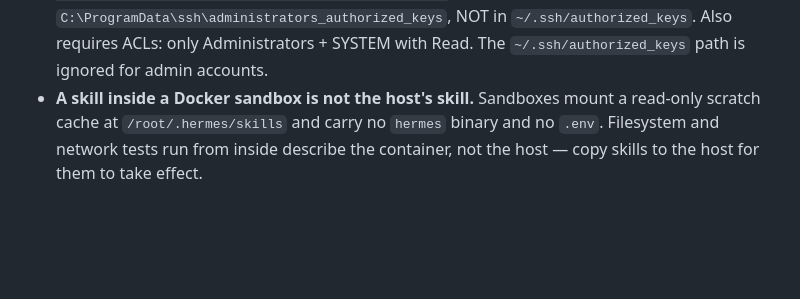
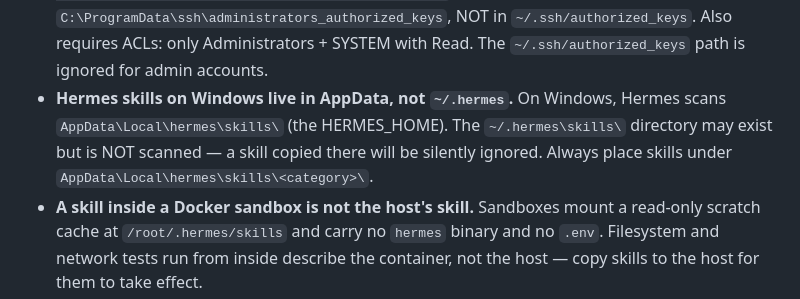
Before and after one commit to youneselfakir0/homelab-twisterlab, a Markdown page: skills/hermes-peer-a2a/SKILL.md, the part around the change. GitHub-like rendering; blank space fills up the shorter version.

Commit message:
skills: ajouter pitfalls Windows OpenSSH + placement skills AppData

```diff
--- a/skills/hermes-peer-a2a/SKILL.md
+++ b/skills/hermes-peer-a2a/SKILL.md
@@ -102,6 +102,10 @@ rebuttal, handle the counter-rebuttal), see the `agent-claim-verification` skill
   `C:\ProgramData\ssh\administrators_authorized_keys`, NOT in
   `~/.ssh/authorized_keys`. Also requires ACLs: only Administrators + SYSTEM with
   Read. The `~/.ssh/authorized_keys` path is ignored for admin accounts.
+- **Hermes skills on Windows live in AppData, not `~/.hermes`.** On Windows, Hermes
+  scans `AppData\Local\hermes\skills\` (the HERMES_HOME). The `~/.hermes\skills\`
+  directory may exist but is NOT scanned — a skill copied there will be silently
+  ignored. Always place skills under `AppData\Local\hermes\skills\<category>\`.
 - **A skill inside a Docker sandbox is not the host's skill.** Sandboxes mount a
   read-only scratch cache at `/root/.hermes/skills` and carry no `hermes` binary
   and no `.env`. Filesystem and network tests run from inside describe the
```
